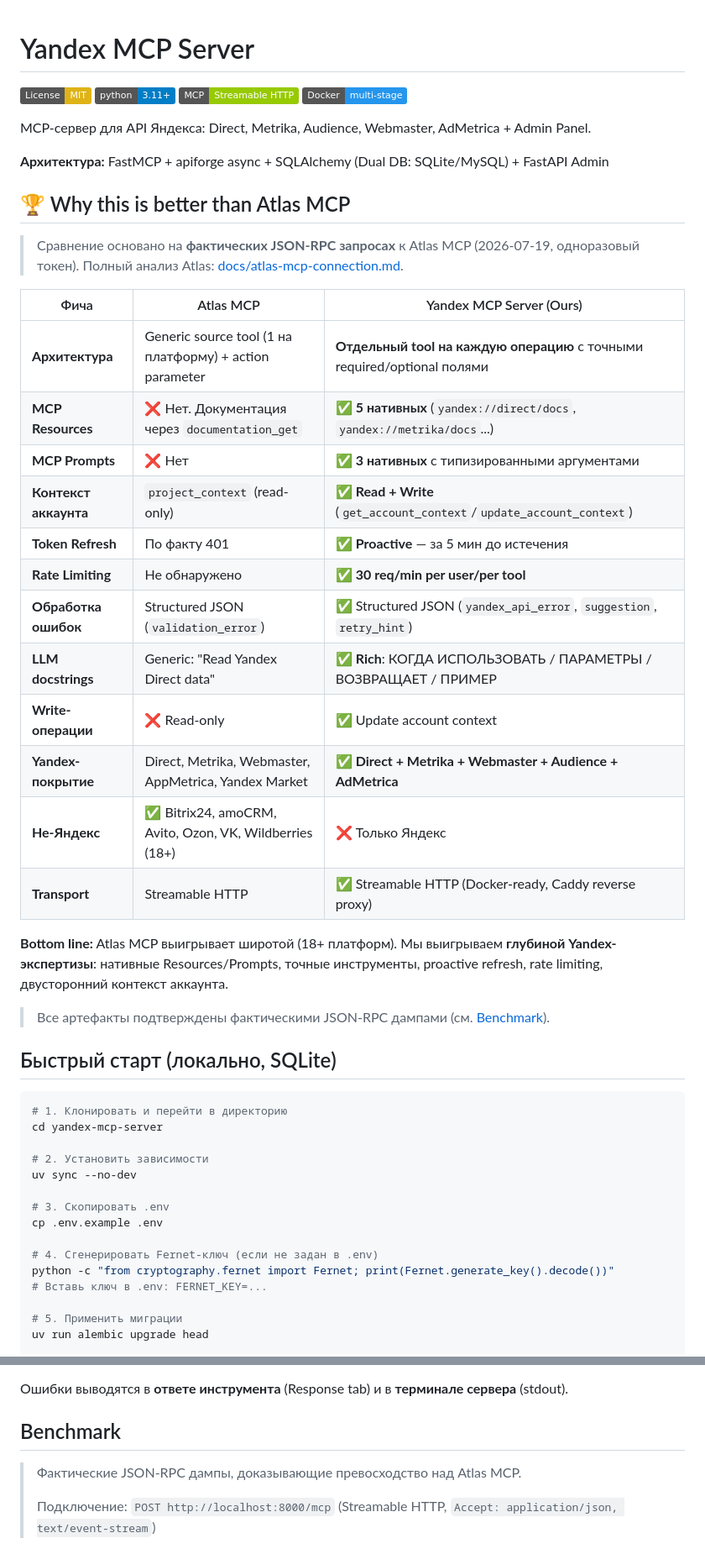
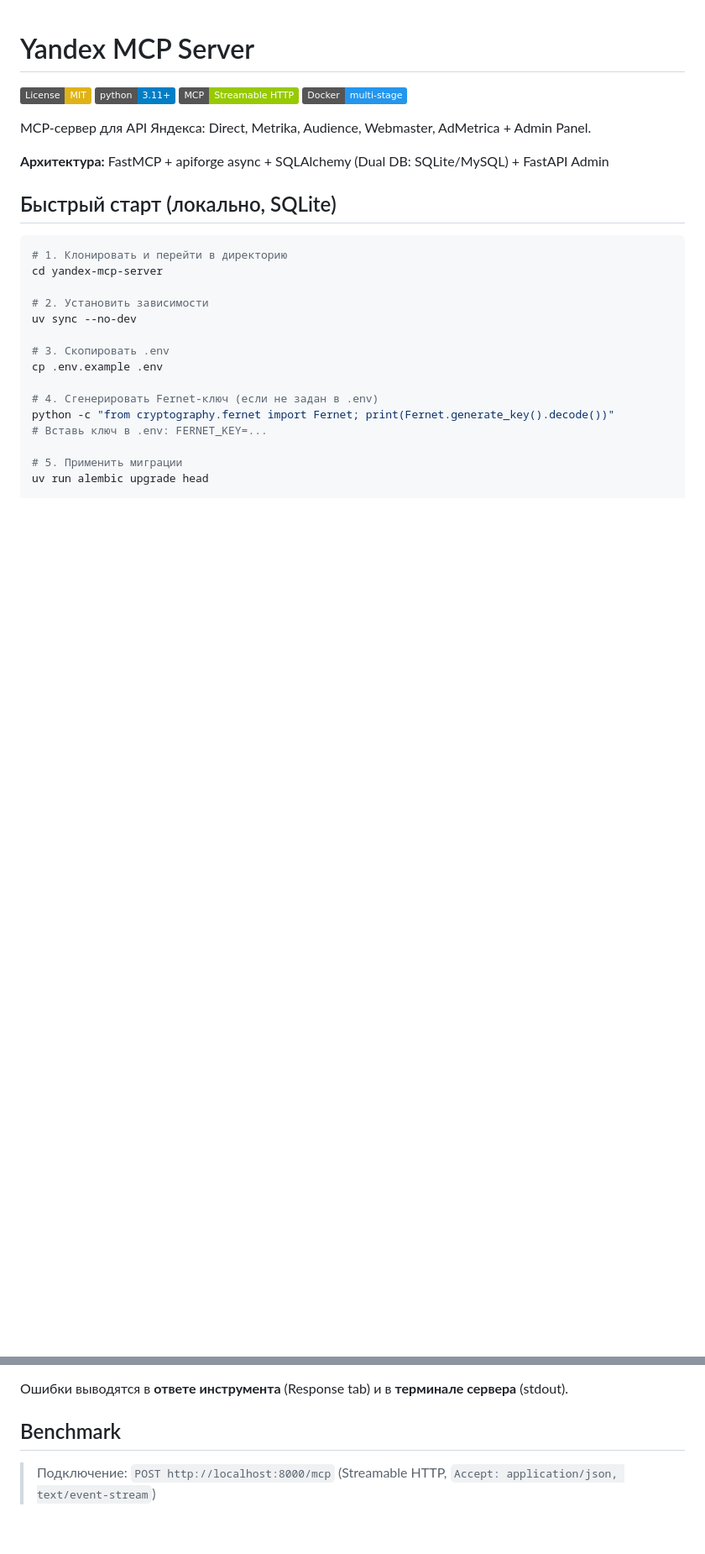
Before and after one commit to mlenkov/yandex-mcp-server, a Markdown page: README.md, 2 parts joined by grey strips. Shown at 84% size. GitHub-like rendering; badges without logos; blank space fills up the shorter version.

Commit message:
Remove Atlas MCP comparison from README

```diff
--- a/README.md
+++ b/README.md
@@ -8,30 +8,6 @@
 MCP-сервер для API Яндекса: Direct, Metrika, Audience, Webmaster, AdMetrica + Admin Panel.
 
 **Архитектура:** FastMCP + apiforge async + SQLAlchemy (Dual DB: SQLite/MySQL) + FastAPI Admin
-
-## 🏆 Why this is better than Atlas MCP
-
-> Сравнение основано на **фактических JSON-RPC запросах** к Atlas MCP (2026-07-19, одноразовый токен).
-> Полный анализ Atlas: [docs/atlas-mcp-connection.md](docs/atlas-mcp-connection.md).
-
-| Фича | Atlas MCP | Yandex MCP Server (Ours) |
-|---|---|---|
-| **Архитектура** | Generic source tool (1 на платформу) + action parameter | **Отдельный tool на каждую операцию** с точными required/optional полями |
-| **MCP Resources** | ❌ Нет. Документация через `documentation_get` | ✅ **5 нативных** (`yandex://direct/docs`, `yandex://metrika/docs`...) |
-| **MCP Prompts** | ❌ Нет | ✅ **3 нативных** с типизированными аргументами |
-| **Контекст аккаунта** | `project_context` (read-only) | ✅ **Read + Write** (`get_account_context`/`update_account_context`) |
-| **Token Refresh** | По факту 401 | ✅ **Proactive** — за 5 мин до истечения |
-| **Rate Limiting** | Не обнаружено | ✅ **30 req/min per user/per tool** |
-| **Обработка ошибок** | Structured JSON (`validation_error`) | ✅ Structured JSON (`yandex_api_error`, `suggestion`, `retry_hint`) |
-| **LLM docstrings** | Generic: "Read Yandex Direct data" | ✅ **Rich**: КОГДА ИСПОЛЬЗОВАТЬ / ПАРАМЕТРЫ / ВОЗВРАЩАЕТ / ПРИМЕР |
-| **Write-операции** | ❌ Read-only | ✅ Update account context |
-| **Yandex-покрытие** | Direct, Metrika, Webmaster, AppMetrica, Yandex Market | ✅ **Direct + Metrika + Webmaster + Audience + AdMetrica** |
-| **Не-Яндекс** | ✅ Bitrix24, amoCRM, Avito, Ozon, VK, Wildberries (18+) | ❌ Только Яндекс |
-| **Transport** | Streamable HTTP | ✅ Streamable HTTP (Docker-ready, Caddy reverse proxy) |
-
-**Bottom line:** Atlas MCP выигрывает широтой (18+ платформ). Мы выигрываем **глубиной Yandex-экспертизы**: нативные Resources/Prompts, точные инструменты, proactive refresh, rate limiting, двусторонний контекст аккаунта.
-
-> Все артефакты подтверждены фактическими JSON-RPC дампами (см. [Benchmark](#benchmark)).
 
 ## Быстрый старт (локально, SQLite)
 
@@ -224,8 +200,6 @@ npx @modelcontextprotocol/inspector
 
 ## Benchmark
 
-> Фактические JSON-RPC дампы, доказывающие превосходство над Atlas MCP.
->
 > Подключение: `POST http://localhost:8000/mcp` (Streamable HTTP, `Accept: application/json, text/event-stream`)
 
 ### 1. ListTools → `get_direct_stats_tool` (inputSchema + description)
```
Also changed, not shown: other parts of README.md (+0 -1 lines), docs/atlas-mcp-connection.md (deleted, +0 -97 lines).
